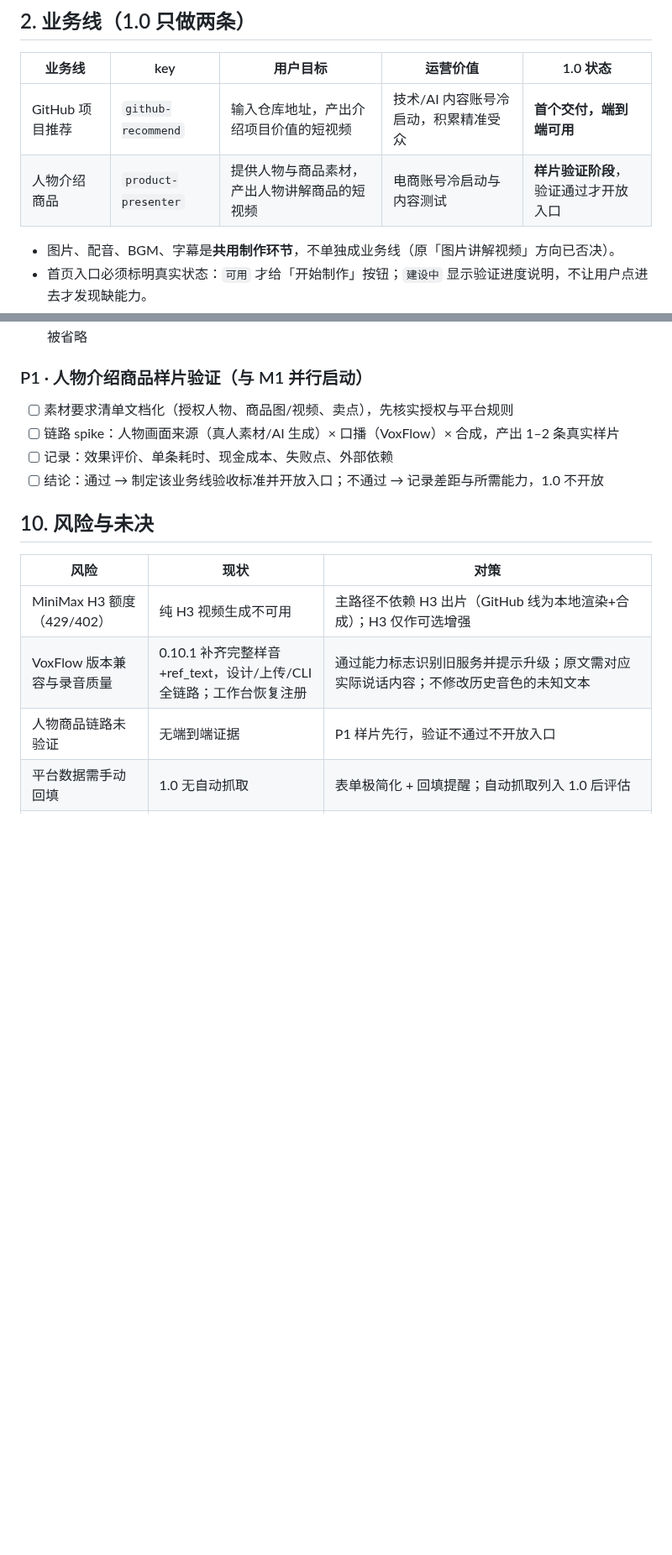
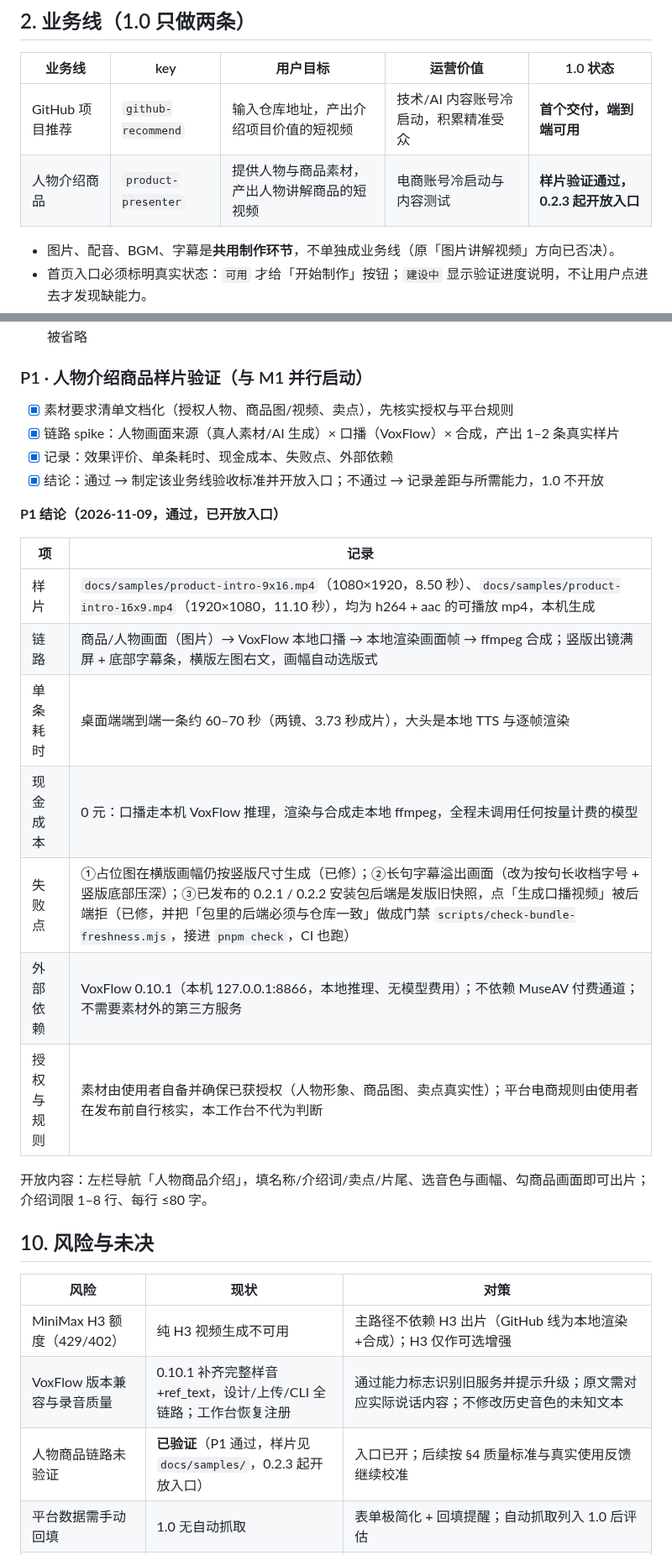
Before and after one commit to webkubor/reel-kit, a Markdown page: docs/studio-plan.md, 2 parts joined by grey strips. Shown at 84% size. Rendered like a GitHub page; blank space fills up the shorter version.

Commit message:
docs(plan): P1 人物介绍商品样片验证通过，1.0 计划的这条打勾
按计划文档自己的约定（每完成一个里程碑回到本文勾选并追加变更记录）：
P1 四条全部打勾，补上结论表（样片、单条耗时、现金成本 0 元、失败点、
外部依赖、授权与规则的边界），业务线状态从「样片验证阶段」改为
「0.2.3 起开放入口」，风险表里那条「链路未验证」同步更新，
变更记录追加 v1.7。

Co-Authored-By: Claude Code <noreply@anthropic.com>

Agent: cli:claude-code
Model: group/mian-model-group

```diff
--- a/docs/studio-plan.md
+++ b/docs/studio-plan.md
@@ -23,7 +23,7 @@
 | 业务线 | key | 用户目标 | 运营价值 | 1.0 状态 |
 |---|---|---|---|---|
 | GitHub 项目推荐 | `github-recommend` | 输入仓库地址，产出介绍项目价值的短视频 | 技术/AI 内容账号冷启动，积累精准受众 | **首个交付，端到端可用** |
-| 人物介绍商品 | `product-presenter` | 提供人物与商品素材，产出人物讲解商品的短视频 | 电商账号冷启动与内容测试 | **样片验证阶段**，验证通过才开放入口 |
+| 人物介绍商品 | `product-presenter` | 提供人物与商品素材，产出人物讲解商品的短视频 | 电商账号冷启动与内容测试 | **样片验证通过，0.2.3 起开放入口** |
 
 - 图片、配音、BGM、字幕是**共用制作环节**，不单独成业务线（原「图片讲解视频」方向已否决）。
 - 首页入口必须标明真实状态：`可用` 才给「开始制作」按钮；`建设中` 显示验证进度说明，不让用户点进去才发现缺能力。
@@ -345,10 +345,24 @@ POST /api/videos/:id/review             保存复盘（可同时创建新 SOP
 
 ### P1 · 人物介绍商品样片验证（与 M1 并行启动）
 
-- [ ] 素材要求清单文档化（授权人物、商品图/视频、卖点），先核实授权与平台规则
-- [ ] 链路 spike：人物画面来源（真人素材/AI 生成）× 口播（VoxFlow）× 合成，产出 1–2 条真实样片
-- [ ] 记录：效果评价、单条耗时、现金成本、失败点、外部依赖
-- [ ] 结论：通过 → 制定该业务线验收标准并开放入口；不通过 → 记录差距与所需能力，1.0 不开放
+- [x] 素材要求清单文档化（授权人物、商品图/视频、卖点），先核实授权与平台规则
+- [x] 链路 spike：人物画面来源（真人素材/AI 生成）× 口播（VoxFlow）× 合成，产出 1–2 条真实样片
+- [x] 记录：效果评价、单条耗时、现金成本、失败点、外部依赖
+- [x] 结论：通过 → 制定该业务线验收标准并开放入口；不通过 → 记录差距与所需能力，1.0 不开放
+
+**P1 结论（2026-11-09，通过，已开放入口）**
+
+| 项 | 记录 |
+|---|---|
+| 样片 | `docs/samples/product-intro-9x16.mp4`（1080×1920，8.50 秒）、`docs/samples/product-intro-16x9.mp4`（1920×1080，11.10 秒），均为 h264 + aac 的可播放 mp4，本机生成 |
+| 链路 | 商品/人物画面（图片）→ VoxFlow 本地口播 → 本地渲染画面帧 → ffmpeg 合成；竖版出镜满屏 + 底部字幕条，横版左图右文，画幅自动选版式 |
+| 单条耗时 | 桌面端端到端一条约 60–70 秒（两镜、3.73 秒成片），大头是本地 TTS 与逐帧渲染 |
+| 现金成本 | 0 元：口播走本机 VoxFlow 推理，渲染与合成走本地 ffmpeg，全程未调用任何按量计费的模型 |
+| 失败点 | ①占位图在横版画幅仍按竖版尺寸生成（已修）；②长句字幕溢出画面（改为按句长收档字号 + 竖版底部压深）；③已发布的 0.2.1 / 0.2.2 安装包后端是发版旧快照，点「生成口播视频」被后端拒（已修，并把「包里的后端必须与仓库一致」做成门禁 `scripts/check-bundle-freshness.mjs`，接进 `pnpm check`，CI 也跑） |
+| 外部依赖 | VoxFlow 0.10.1（本机 127.0.0.1:8866，本地推理、无模型费用）；不依赖 MuseAV 付费通道；不需要素材外的第三方服务 |
+| 授权与规则 | 素材由使用者自备并确保已获授权（人物形象、商品图、卖点真实性）；平台电商规则由使用者在发布前自行核实，本工作台不代为判断 |
+
+开放内容：左栏导航「人物商品介绍」，填名称/介绍词/卖点/片尾、选音色与画幅、勾商品画面即可出片；介绍词限 1–8 行、每行 ≤80 字。
 
 ## 10. 风险与未决
 
@@ -356,7 +370,7 @@ POST /api/videos/:id/review             保存复盘（可同时创建新 SOP
 |---|---|---|
 | MiniMax H3 额度（429/402） | 纯 H3 视频生成不可用 | 主路径不依赖 H3 出片（GitHub 线为本地渲染+合成）；H3 仅作可选增强 |
 | VoxFlow 版本兼容与录音质量 | 0.10.1 补齐完整样音+ref_text，设计/上传/CLI 全链路；工作台恢复注册 | 通过能力标志识别旧服务并提示升级；原文需对应实际说话内容；不修改历史音色的未知文本 |
-| 人物商品链路未验证 | 无端到端证据 | P1 样片先行，验证不通过不开放入口 |
+| 人物商品链路未验证 | **已验证**（P1 通过，样片见 `docs/samples/`，0.2.3 起开放入口） | 入口已开；后续按 §4 质量标准与真实使用反馈继续校准 |
 | 平台数据需手动回填 | 1.0 无自动抓取 | 表单极简化 + 回填提醒；自动抓取列入 1.0 后评估 |
 | 素材授权与商品真实性 | 电商线法律与平台风险 | 开放前核实授权与信息真实性 |
 | 单机本地形态 | 分发/多用户未设计 | 1.0 先服务本机单用户；分发形态后议 |
```
Also changed, not shown: other parts of docs/studio-plan.md (+1 -0 lines).
